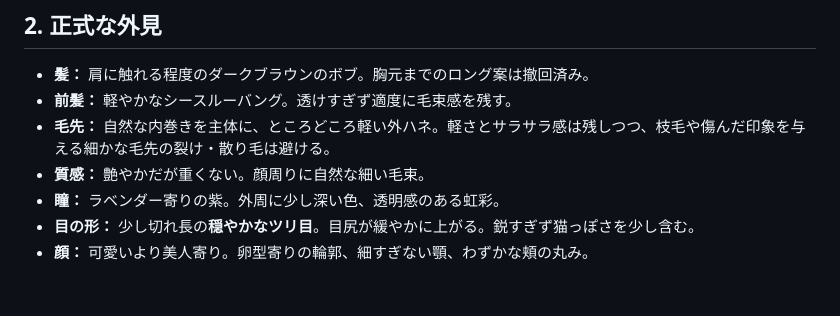
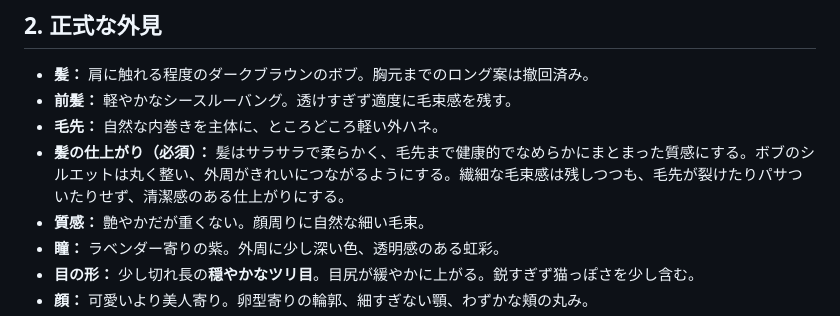
Before and after one commit to k4n7x2/kintoreapp, a Markdown page: docs/shiori/visual.md, the part around the change. GitHub-like rendering; blank space fills up the shorter version.

Commit message:
docs: specify smooth healthy Shiori bob hair finish

```diff
--- a/docs/shiori/visual.md
+++ b/docs/shiori/visual.md
@@ -88,7 +88,8 @@ GitHub実体：`docs/shiori/reference/shiori-style-fullbody-v1.png`
 
 - **髪：** 肩に触れる程度のダークブラウンのボブ。胸元までのロング案は撤回済み。
 - **前髪：** 軽やかなシースルーバング。透けすぎず適度に毛束感を残す。
-- **毛先：** 自然な内巻きを主体に、ところどころ軽い外ハネ。軽さとサラサラ感は残しつつ、枝毛や傷んだ印象を与える細かな毛先の裂け・散り毛は避ける。
+- **毛先：** 自然な内巻きを主体に、ところどころ軽い外ハネ。
+- **髪の仕上がり（必須）：** 髪はサラサラで柔らかく、毛先まで健康的でなめらかにまとまった質感にする。ボブのシルエットは丸く整い、外周がきれいにつながるようにする。繊細な毛束感は残しつつも、毛先が裂けたりパサついたりせず、清潔感のある仕上がりにする。
 - **質感：** 艶やかだが重くない。顔周りに自然な細い毛束。
 - **瞳：** ラベンダー寄りの紫。外周に少し深い色、透明感のある虹彩。
 - **目の形：** 少し切れ長の**穏やかなツリ目**。目尻が緩やかに上がる。鋭すぎず猫っぽさを少し含む。
```
